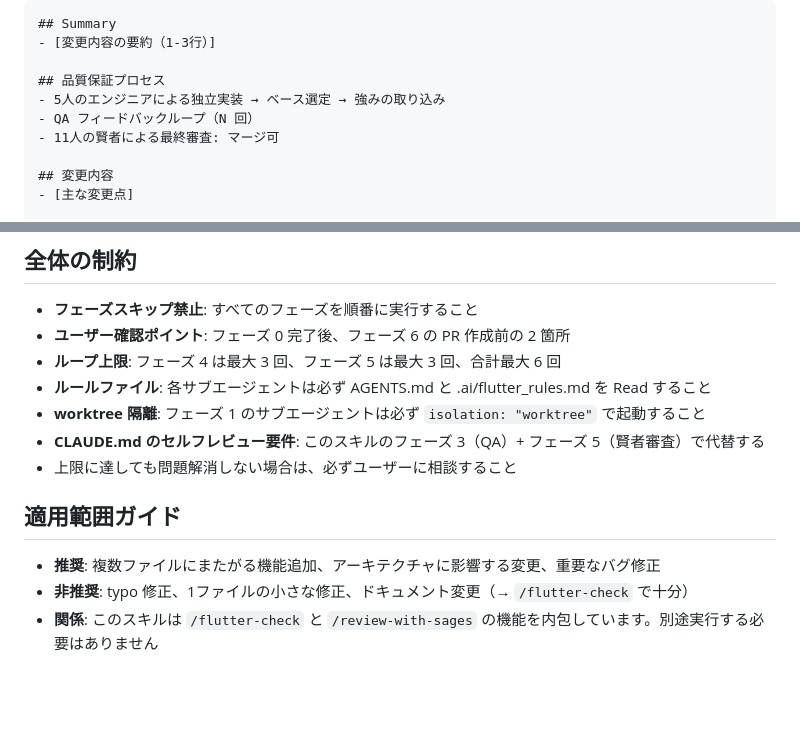
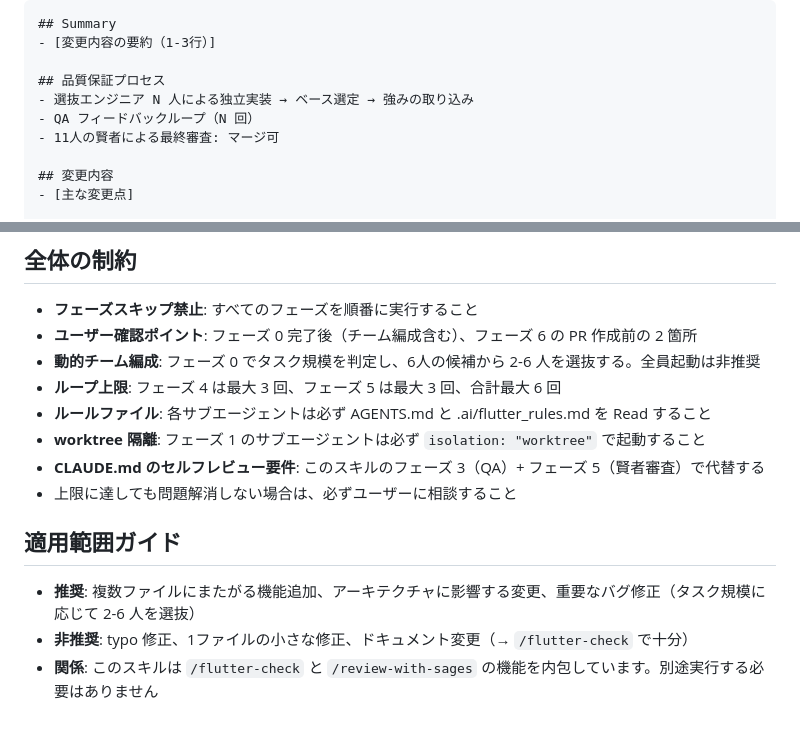
Before and after one commit to sahya/comerune, a Markdown page: .claude/commands/multi-agent-quality-review.md, 2 parts joined by grey strips. Rendered like a GitHub page; blank space fills up the shorter version.

```diff
--- a/.claude/commands/multi-agent-quality-review.md
+++ b/.claude/commands/multi-agent-quality-review.md
@@ -264,7 +302,7 @@ make コマンドが使えない場合は `flutter analyze && dart format . && f
 - [変更内容の要約（1-3行）]
 
 ## 品質保証プロセス
-- 5人のエンジニアによる独立実装 → ベース選定 → 強みの取り込み
+- 選抜エンジニア N 人による独立実装 → ベース選定 → 強みの取り込み
 - QA フィードバックループ（N 回）
 - 11人の賢者による最終審査: マージ可
 
@@ -286,7 +324,8 @@ make コマンドが使えない場合は `flutter analyze && dart format . && f
 ## 全体の制約
 
 - **フェーズスキップ禁止**: すべてのフェーズを順番に実行すること
-- **ユーザー確認ポイント**: フェーズ 0 完了後、フェーズ 6 の PR 作成前の 2 箇所
+- **ユーザー確認ポイント**: フェーズ 0 完了後（チーム編成含む）、フェーズ 6 の PR 作成前の 2 箇所
+- **動的チーム編成**: フェーズ 0 でタスク規模を判定し、6人の候補から 2-6 人を選抜する。全員起動は非推奨
 - **ループ上限**: フェーズ 4 は最大 3 回、フェーズ 5 は最大 3 回、合計最大 6 回
 - **ルールファイル**: 各サブエージェントは必ず AGENTS.md と .ai/flutter_rules.md を Read すること
 - **worktree 隔離**: フェーズ 1 のサブエージェントは必ず `isolation: "worktree"` で起動すること
@@ -295,6 +334,6 @@ make コマンドが使えない場合は `flutter analyze && dart format . && f
 
 ## 適用範囲ガイド
 
-- **推奨**: 複数ファイルにまたがる機能追加、アーキテクチャに影響する変更、重要なバグ修正
+- **推奨**: 複数ファイルにまたがる機能追加、アーキテクチャに影響する変更、重要なバグ修正（タスク規模に応じて 2-6 人を選抜）
 - **非推奨**: typo 修正、1ファイルの小さな修正、ドキュメント変更（→ `/flutter-check` で十分）
 - **関係**: このスキルは `/flutter-check` と `/review-with-sages` の機能を内包しています。別途実行する必要はありません
```
Also changed, not shown: other parts of .claude/commands/multi-agent-quality-review.md (+57 -19 lines).
